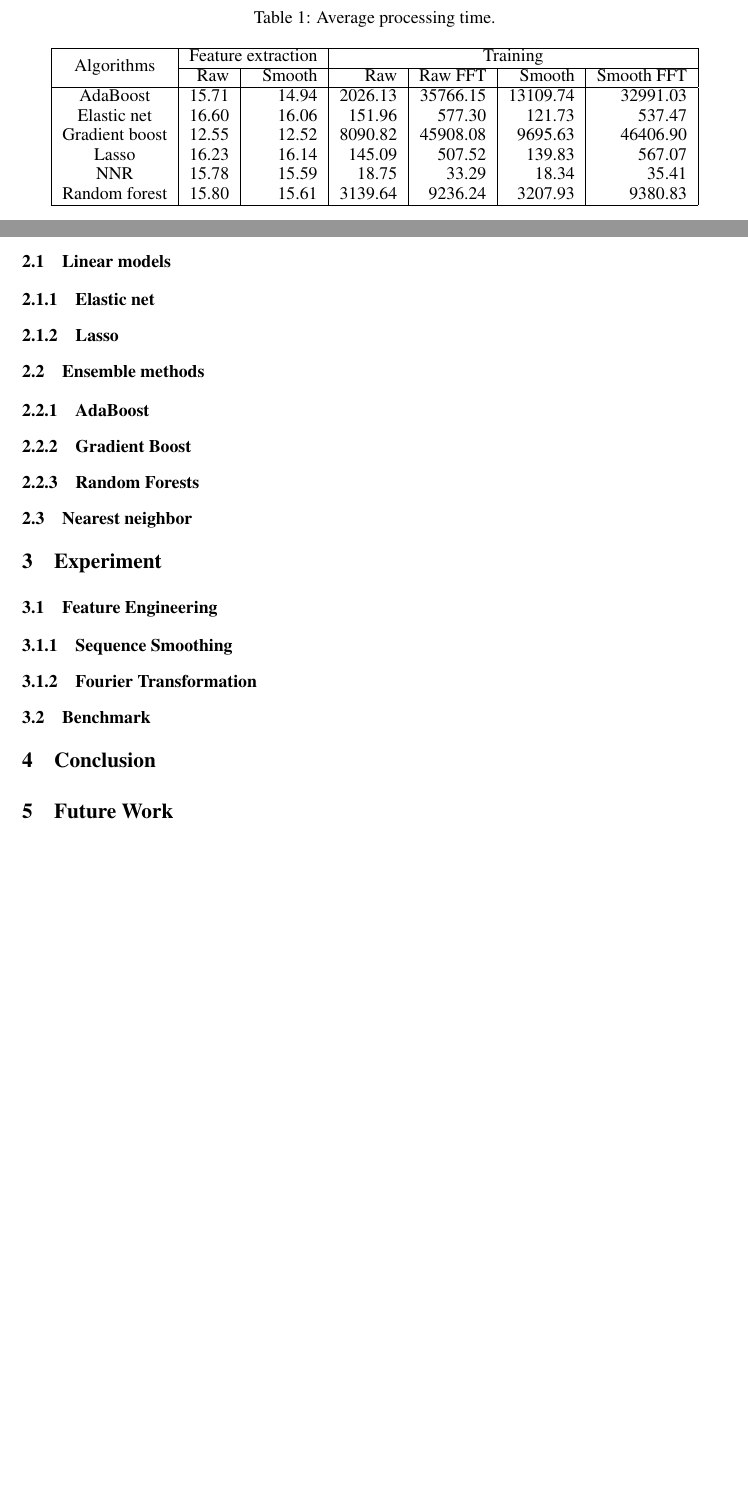
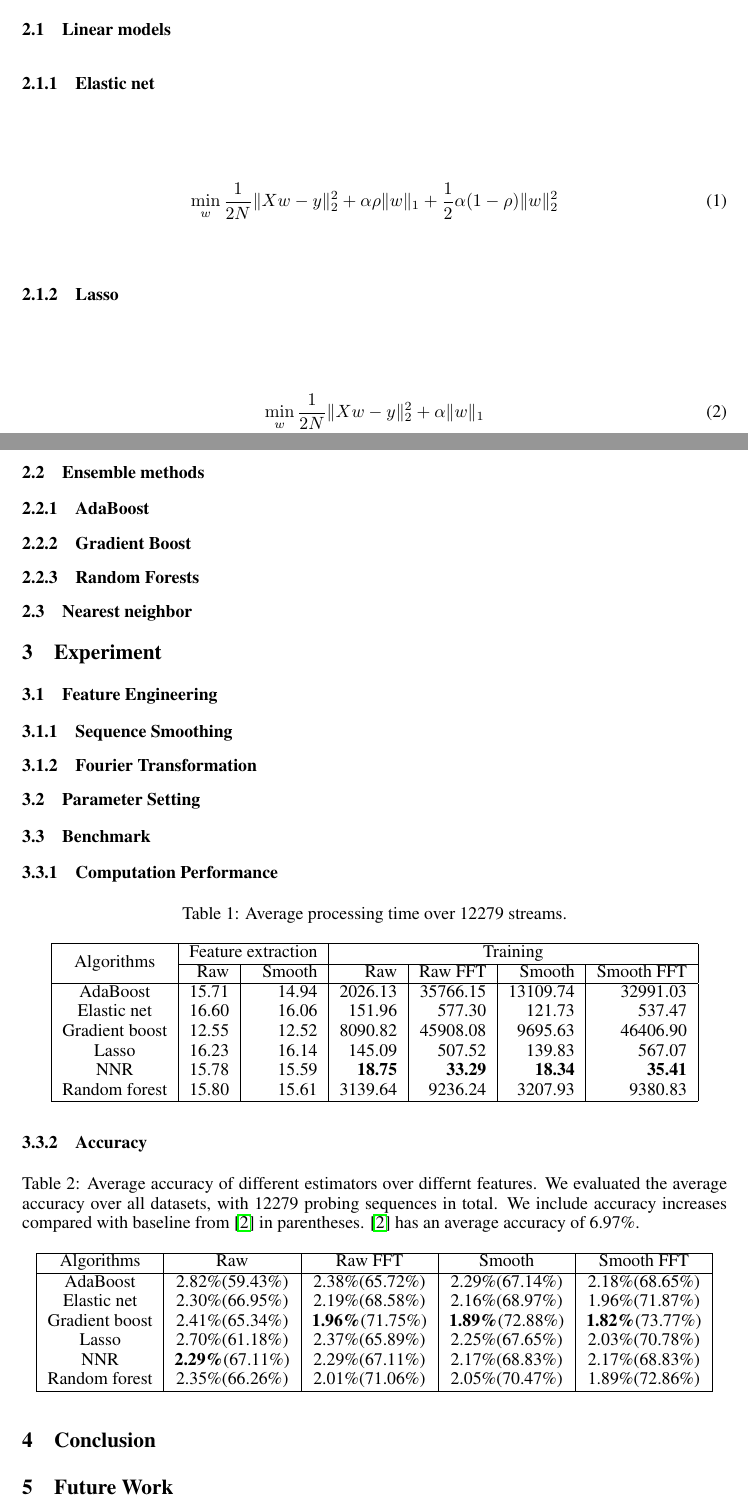
Before and after one commit to fswangke/band-pred, a LaTeX paper (doc/report.tex, which reads doc/contents/3_method.tex, doc/contents/4_experiment.tex): two parts of pages 2 and 5 of 6 before the commit and two parts of pages 1 and 3 of 6 after it, joined at a grey line, cut so that both start at the same text, the shorter picture padded with empty space. Compiled offline with pdfLaTeX.

Commit message:
added accuracy table

```diff
--- a/doc/contents/3_method.tex
+++ b/doc/contents/3_method.tex
@@ -6,9 +6,16 @@
 
 \subsubsection{Elastic net}
 \label{ssub:elastic_net}
+\begin{equation}
+  \min_w\frac{1}{2N}\|Xw - y\|^2_2 + \alpha\rho\|w\|_1 + \frac{1}{2}\alpha(1-\rho)\|w\|^2_2
+\end{equation}
 
 \subsubsection{Lasso}
 \label{ssub:lasso}
+
+\begin{equation}
+  \min_w\frac{1}{2N}\|Xw - y\|^2_2 + \alpha\|w\|_1
+\end{equation}
 
 \subsection{Ensemble methods}
 \label{sub:ensemble_methods}
--- a/doc/contents/4_experiment.tex
+++ b/doc/contents/4_experiment.tex
@@ -33,30 +36,61 @@
    \label{fig:fft}
 \end{figure}
 
+\subsection{Parameter Setting}
+\label{sub:parameter_setting}
+
+
+
+\subsection{Benchmark}
+\label{sub:benchmark}
+
+\subsubsection{Computation Performance}
+\label{ssub:computation_performance}
+
 
 
 \begin{table}[htpb]
    \centering
-   \caption{Average processing time.}
+   \caption{Average processing time over 12279 streams.}
    \label{tab:timing}
    \begin{tabular}{|c|r|r|r|r|r|r|}
       \hline
       \multirow{2}{*}{Algorithms} & \multicolumn{2}{c|}{Feature extraction} &
       \multicolumn{4}{c|}{Training} \\ \cline{2-7}
-                     & Raw   & Smooth & Raw     & Raw FFT  & Smooth   & Smooth FFT \\ \hline
-      AdaBoost       & 15.71 & 14.94  & 2026.13 & 35766.15 & 13109.74 & 32991.03\\
-      Elastic net    & 16.60 & 16.06  & 151.96  & 577.30   & 121.73   & 537.47\\
-      Gradient boost & 12.55 & 12.52  & 8090.82 & 45908.08 & 9695.63  & 46406.90\\
-      Lasso          & 16.23 & 16.14  & 145.09  & 507.52   & 139.83   & 567.07\\
-      NNR            & 15.78 & 15.59  & 18.75   & 33.29    & 18.34    & 35.41\\
-      Random forest  & 15.80 & 15.61  & 3139.64 & 9236.24  & 3207.93  & 9380.83\\
+                       & Raw   & Smooth & Raw            & Raw FFT        & Smooth         & Smooth FFT \\ \hline
+      AdaBoost         & 15.71 & 14.94  & 2026.13        & 35766.15       & 13109.74       & 32991.03\\
+      Elastic net      & 16.60 & 16.06  & 151.96         & 577.30         & 121.73         & 537.47\\
+      Gradient boost   & 12.55 & 12.52  & 8090.82        & 45908.08       & 9695.63        & 46406.90\\
+      Lasso            & 16.23 & 16.14  & 145.09         & 507.52         & 139.83         & 567.07\\
+      NNR              & 15.78 & 15.59  & \textbf{18.75} & \textbf{33.29} & \textbf{18.34} & \textbf{35.41}\\
+      Random forest    & 15.80 & 15.61  & 3139.64        & 9236.24        & 3207.93        & 9380.83\\
       \hline
    \end{tabular}
 \end{table}
 
-\subsection{Benchmark}
-\label{sub:benchmark}
-
+\subsubsection{Accuracy}
+\label{ssub:accuracy}
+\begin{table}[htpb]
+   \centering
+   %6.97
+   \caption{Average accuracy of different estimators over differnt features. We
+      evaluated the average accuracy over all datasets, with 12279 probing
+      sequences in total. We include accuracy increases compared with baseline
+      from \cite{Yin2014} in parentheses. \cite{Yin2014} has an average
+      accuracy of 6.97\%.}
+   \label{tab:label}
+   \begin{tabular}{|c|c|c|c|c|}
+      \hline
+      Algorithms     & Raw                      & Raw FFT                  & Smooth                   & Smooth FFT \\ \hline
+      AdaBoost       & 2.82\%(59.43\%)          & 2.38\%(65.72\%)          & 2.29\%(67.14\%)          & 2.18\%(68.65\%)\\
+      Elastic net    & 2.30\%(66.95\%)          & 2.19\%(68.58\%)          & 2.16\%(68.97\%)          & 1.96\%(71.87\%)\\
+      Gradient boost & 2.41\%(65.34\%)          & \textbf{1.96\%}(71.75\%) & \textbf{1.89\%}(72.88\%) & \textbf{1.82\%}(73.77\%)\\
+      Lasso          & 2.70\%(61.18\%)          & 2.37\%(65.89\%)          & 2.25\%(67.65\%)          & 2.03\%(70.78\%)\\
+      NNR            & \textbf{2.29\%}(67.11\%) & 2.29\%(67.11\%)          & 2.17\%(68.83\%)          & 2.17\%(68.83\%)\\
+      Random forest  & 2.35\%(66.26\%)          & 2.01\%(71.06\%)          & 2.05\%(70.47\%)          & 1.89\%(72.86\%)\\
+      \hline
+   \end{tabular}
+\end{table}
 
 \begin{figure}[htpb]
    \centering
```
Also changed, not shown: doc/contents/5_conclusion.tex (+1 -0 lines), doc/contents/4_experiment.tex (3 more changed lines).
